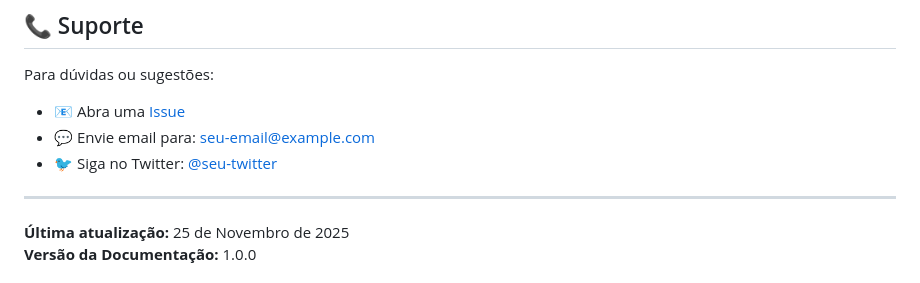
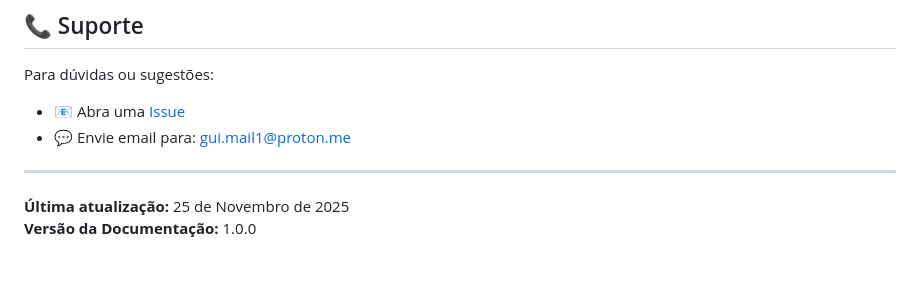
Before and after one commit to DoubleG2s/agente-ia-contabilidade, a Markdown page: docs/DOCUMENTACAO.md, the part around the change. GitHub-like rendering.

Commit message:
Revisão de detalhes da sessão 'contato' em DOCUMENTACAO.md
Informações de contato atualizadas para dúvidas e sugestões.

```diff
--- a/docs/DOCUMENTACAO.md
+++ b/docs/DOCUMENTACAO.md
@@ -1356,8 +1356,7 @@ Este projeto está sob licença **MIT**. Veja [LICENSE](../LICENSE) para detalhe
 Para dúvidas ou sugestões:
 
 - 📧 Abra uma [Issue](https://github.com/DoubleG2s/agente-ia-contabilidade/issues)
-- 💬 Envie email para: seu-email@example.com
-- 🐦 Siga no Twitter: [@seu-twitter](https://twitter.com/seu-twitter)
+- 💬 Envie email para: gui.mail1@proton.me
 
 ---
 
```
